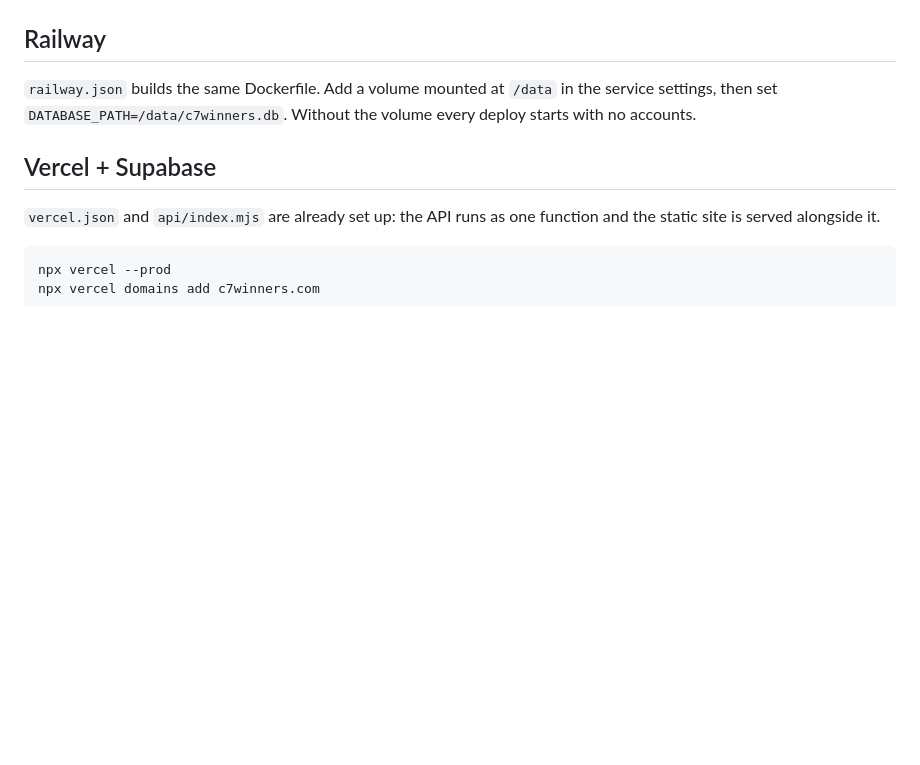
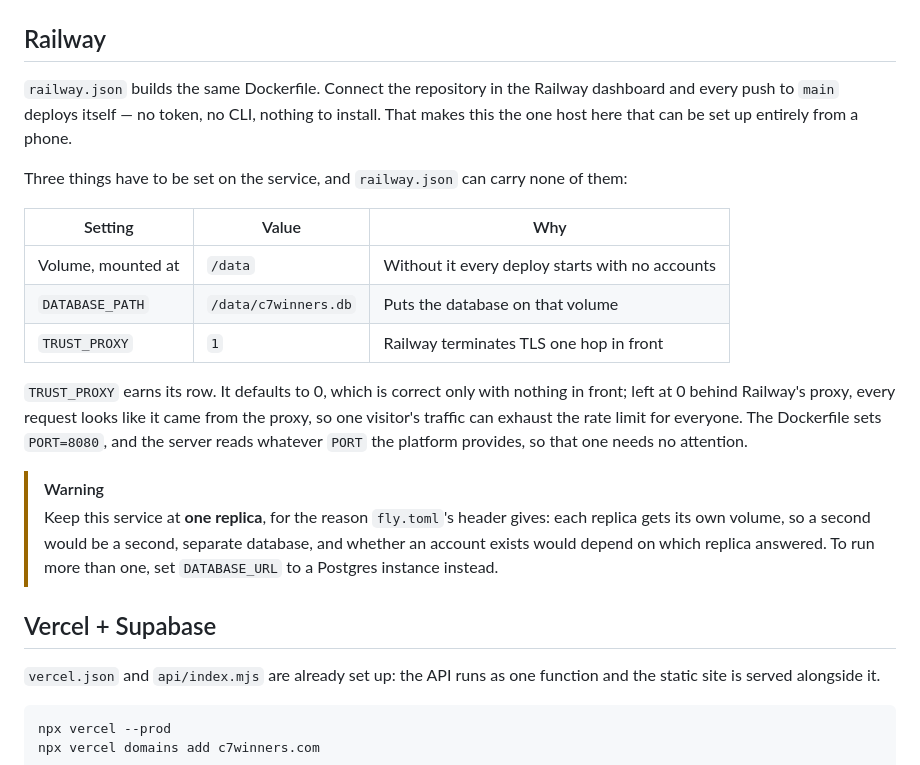
Before and after one commit to creatorbm7-cmd/c7winners, a Markdown page: DEPLOY.md, the part around the change. Drawn GitHub-style; blank space fills up the shorter version.

Commit message:
Give Railway the settings it actually needs
The Railway section named the volume and the database path and stopped there,
which leaves the deploy half-configured in a way nothing catches. TRUST_PROXY
defaults to 0 -- right with nothing in front, wrong behind Railway's proxy,
where every request then looks like it came from the proxy and one visitor can
exhaust the rate limit for everyone. Fly gets this from fly.toml; Railway had
nobody setting it.

The replica warning is the same hazard fly.toml's header describes: one volume
per replica means a second replica is a second database.

Also says that connecting the repository is all the deploy takes. That is worth
stating plainly: it is the only host here that needs no token and no CLI, and
so the only one that can be set up from a phone.

```diff
--- a/DEPLOY.md
+++ b/DEPLOY.md
@@ -84,9 +84,31 @@ separate databases, the failure `fly.toml`'s header warns about.
 
 ## Railway
 
-`railway.json` builds the same Dockerfile. Add a volume mounted at `/data` in
-the service settings, then set `DATABASE_PATH=/data/c7winners.db`. Without the
-volume every deploy starts with no accounts.
+`railway.json` builds the same Dockerfile. Connect the repository in the Railway
+dashboard and every push to `main` deploys itself — no token, no CLI, nothing to
+install. That makes this the one host here that can be set up entirely from a
+phone.
+
+Three things have to be set on the service, and `railway.json` can carry none of
+them:
+
+| Setting | Value | Why |
+| --- | --- | --- |
+| Volume, mounted at | `/data` | Without it every deploy starts with no accounts |
+| `DATABASE_PATH` | `/data/c7winners.db` | Puts the database on that volume |
+| `TRUST_PROXY` | `1` | Railway terminates TLS one hop in front |
+
+`TRUST_PROXY` earns its row. It defaults to 0, which is correct only with
+nothing in front; left at 0 behind Railway's proxy, every request looks like it
+came from the proxy, so one visitor's traffic can exhaust the rate limit for
+everyone. The Dockerfile sets `PORT=8080`, and the server reads whatever `PORT`
+the platform provides, so that one needs no attention.
+
+> [!WARNING]
+> Keep this service at **one replica**, for the reason `fly.toml`'s header gives:
+> each replica gets its own volume, so a second would be a second, separate
+> database, and whether an account exists would depend on which replica answered.
+> To run more than one, set `DATABASE_URL` to a Postgres instance instead.
 
 ## Vercel + Supabase
 
```
